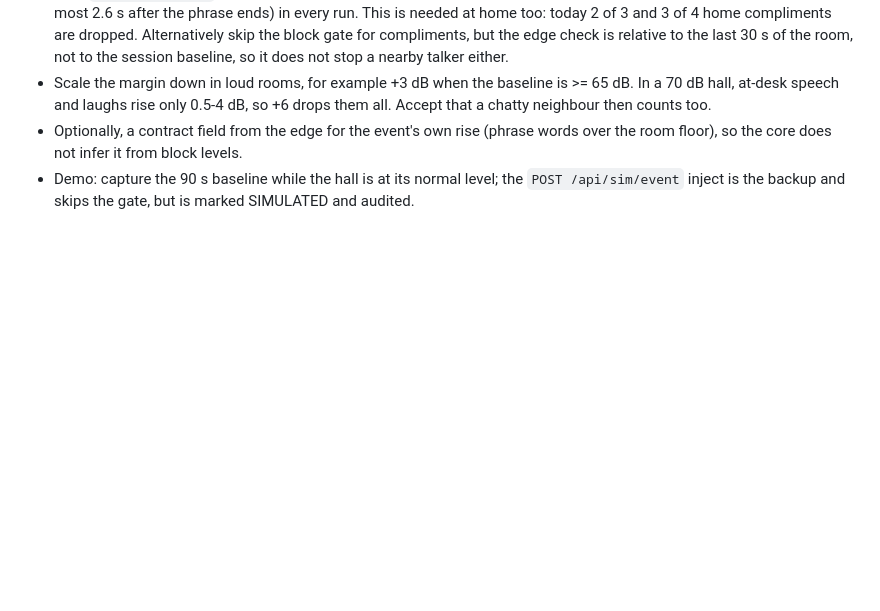
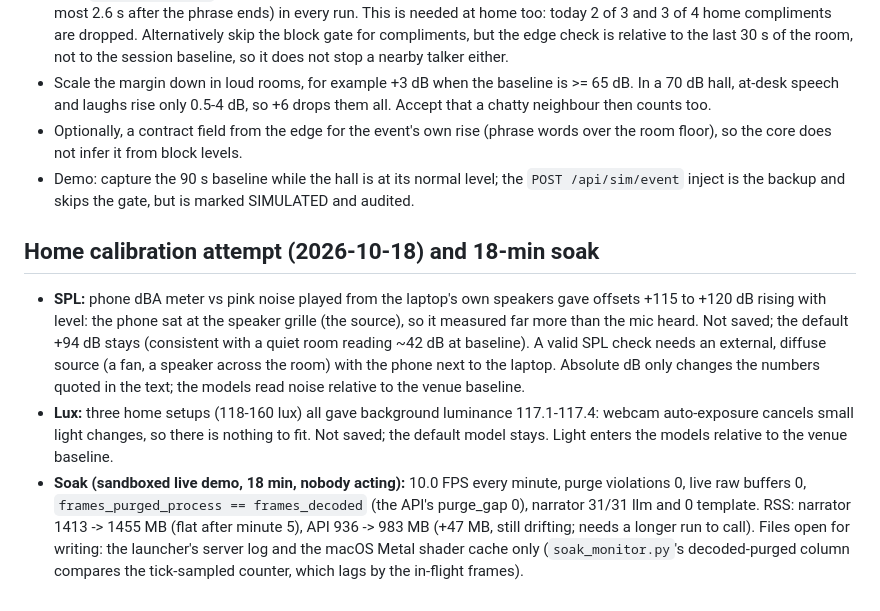
Before and after one commit to jacob-melendez/Valence, a Markdown page: docs/BENCHMARKS.md, the part around the change. Drawn GitHub-style; blank space fills up the shorter version.

Commit message:
BENCHMARKS: home calibration attempt (not saved, defaults kept) and 18-min soak
Co-Authored-By: Claude Opus 5.5 <noreply@anthropic.com>

```diff
--- a/docs/BENCHMARKS.md
+++ b/docs/BENCHMARKS.md
@@ -635,3 +635,19 @@ Asks for the core side:
   does not infer it from block levels.
 - Demo: capture the 90 s baseline while the hall is at its normal level; the `POST /api/sim/event` inject is the
   backup and skips the gate, but is marked SIMULATED and audited.
+
+## Home calibration attempt (2026-10-18) and 18-min soak
+
+- **SPL:** phone dBA meter vs pink noise played from the laptop's own speakers gave offsets +115 to +120 dB rising with
+  level: the phone sat at the speaker grille (the source), so it measured far more than the mic heard. Not saved; the
+  default +94 dB stays (consistent with a quiet room reading ~42 dB at baseline). A valid SPL check needs an external,
+  diffuse source (a fan, a speaker across the room) with the phone next to the laptop. Absolute dB only changes the
+  numbers quoted in the text; the models read noise relative to the venue baseline.
+- **Lux:** three home setups (118-160 lux) all gave background luminance 117.1-117.4: webcam auto-exposure cancels small
+  light changes, so there is nothing to fit. Not saved; the default model stays. Light enters the models relative to
+  the venue baseline.
+- **Soak (sandboxed live demo, 18 min, nobody acting):** 10.0 FPS every minute, purge violations 0, live raw buffers 0,
+  `frames_purged_process == frames_decoded` (the API's purge_gap 0), narrator 31/31 llm and 0 template. RSS: narrator
+  1413 -> 1455 MB (flat after minute 5), API 936 -> 983 MB (+47 MB, still drifting; needs a longer run to call). Files
+  open for writing: the launcher's server log and the macOS Metal shader cache only (`soak_monitor.py`'s
+  decoded-purged column compares the tick-sampled counter, which lags by the in-flight frames).
```
